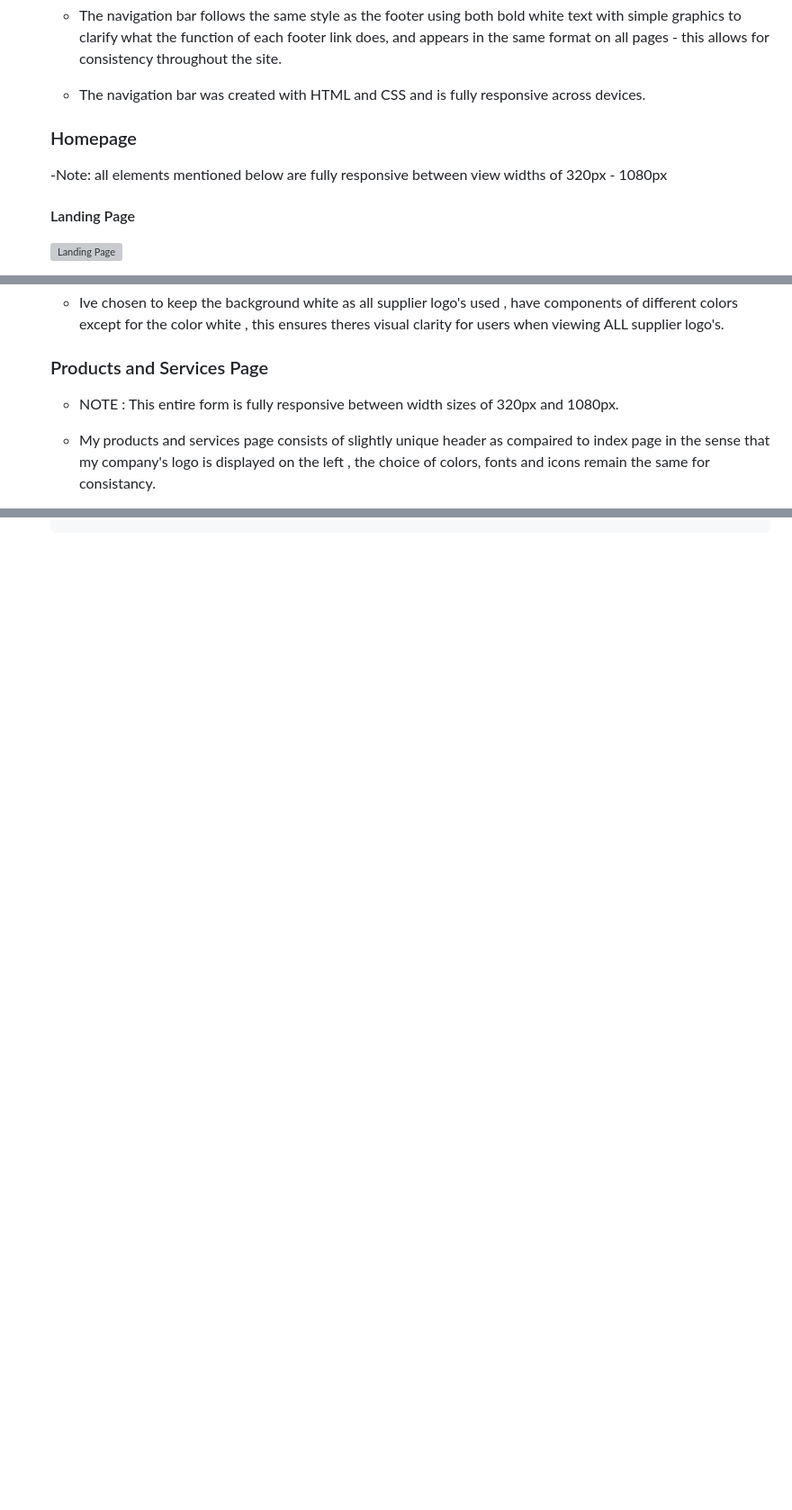
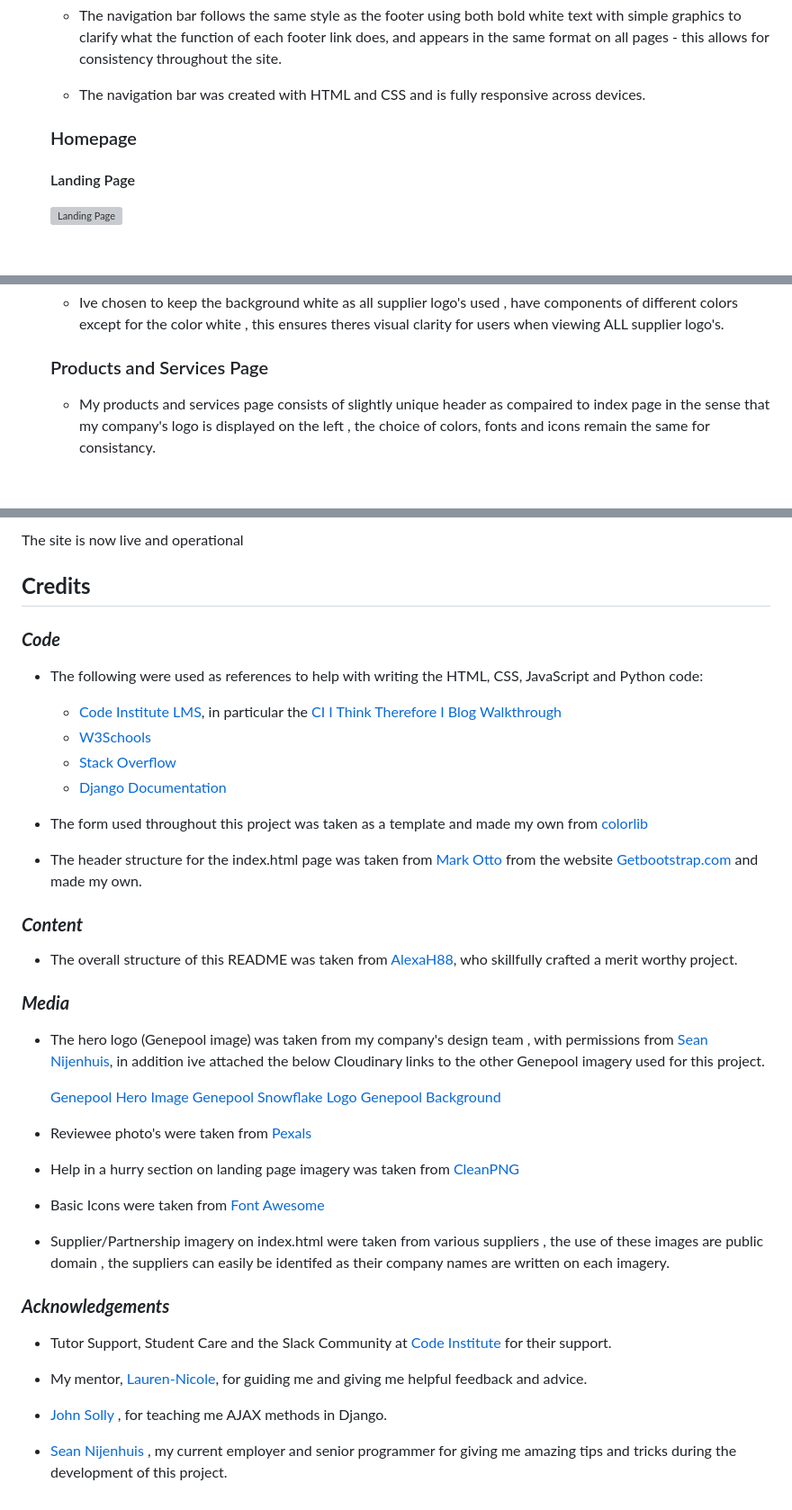
Before and after one commit to Blaize-Egelhof/P4-Genepool, a Markdown page: README.md, 3 parts joined by grey strips. Shown: that part at 90% size. Drawn GitHub-style; blank space fills up the shorter version; grey boxes are pictures that could not be loaded.

Commit message:
README! created the rest of my readme's needed sections , completed deployment and credits sections

```diff
--- a/README.md
+++ b/README.md
@@ -152,8 +152,6 @@ Welcome to [Genepool](https://insert-heroku-link-here/), your trusted IT partner
 
   ### Homepage
 
-  -Note: all elements mentioned below are fully responsive between view widths of 320px - 1080px
-
   #### Landing Page
   ![Landing Page](https://github.com/Blaize-Egelhof/P4-Genepool/blob/main/media/media-for-readme/landing-page-hero-img.PNG)
 
@@ -228,8 +226,6 @@ Welcome to [Genepool](https://insert-heroku-link-here/), your trusted IT partner
   - Ive chosen to keep the background white as all supplier logo's used , have components of different colors except for the color white , this ensures theres visual clarity for users when viewing ALL supplier logo's.
 
   ### Products and Services Page
-
-  - NOTE : This entire form is fully responsive between width sizes of 320px and 1080px.
 
   - My products and services page consists of slightly unique header as compaired to index page in the sense that my company's logo is displayed on the left , the choice of colors, fonts and icons remain the same for consistancy.
 
@@ -321,0 +393,46 @@ Welcome to [Genepool](https://insert-heroku-link-here/), your trusted IT partner
+The site is now live and operational
+
+
+## __Credits__
+
+### ***Code***
+
+- The following were used as references to help with writing the HTML, CSS, JavaScript and Python code:
+  - [Code Institute LMS](https://learn.codeinstitute.net/ci_program/diplomainsoftwaredevelopmentecommerce), in particular the [CI I Think Therefore I Blog Walkthrough](https://learn.codeinstitute.net/courses/course-v1:CodeInstitute+FST101+2021_T1/courseware/b31493372e764469823578613d11036b/fe4299adcd6743328183aab4e7ec5d13/)
+  - [W3Schools](https://www.w3schools.com/)
+  - [Stack Overflow](https://stackoverflow.com/)
+  - [Django Documentation](https://docs.djangoproject.com/en/4.1/)
+
+- The form used throughout this project was taken as a template and made my own from [colorlib](https://colorlib.com/wp/free-html5-contact-form-templates/)
+
+- The header structure for the index.html page was taken from [Mark Otto](https://twitter.com/mdo) from the website [Getbootstrap.com](https://getbootstrap.com/docs/5.3/examples/cover/) and made my own.
+
+### ***Content***
+
+- The overall structure of this README was taken from [AlexaH88](https://github.com/AlexaH88), who skillfully crafted a merit worthy project.
+
+### ***Media***
+
+- The hero logo (Genepool image) was taken from my company's design team , with permissions from [Sean Nijenhuis](https://www.f6s.com/company/yomane#about), in addition ive attached the below Cloudinary links to the other Genepool imagery used for this project.
+
+   [Genepool Hero Image](https://res.cloudinary.com/drdelhvyt/image/upload/v1697631364/logo_ah5wjz.png)
+   [Genepool Snowflake Logo](https://res.cloudinary.com/drdelhvyt/image/upload/v1697635373/genepool_psxj9n.png)
+   [Genepool Background](https://res.cloudinary.com/drdelhvyt/image/upload/w_1000,ar_16:9,c_fill,g_auto,e_sharpen/v1697635373/background_p0jlat.png)
+
+- Reviewee photo's were taken from [Pexals](https://www.pexels.com/)
+
+- Help in a hurry section on landing page imagery was taken from [CleanPNG](www.cleanpng.com)
+
+- Basic Icons were taken from [Font Awesome](https://fontawesome.com/)
+
+- Supplier/Partnership imagery on index.html were taken from various suppliers , the use of these images are public domain , the suppliers can easily be identifed as their company names are written on each imagery.
+
+### ***Acknowledgements***
+
+- Tutor Support, Student Care and the Slack Community at [Code Institute](https://codeinstitute.net/global/) for their support.
+
+- My mentor, [Lauren-Nicole](https://github.com/CluelessBiker), for guiding me and giving me helpful feedback and advice.
+
+- [John Solly](https://www.youtube.com/@johnsolly) , for teaching me AJAX methods in Django.
+
+- [Sean Nijenhuis](https://www.f6s.com/company/yomane#about) , my current employer and senior programmer for giving me amazing tips and tricks during the development of this project.
```
Also changed, not shown: other parts of README.md (+76 -1 lines).
